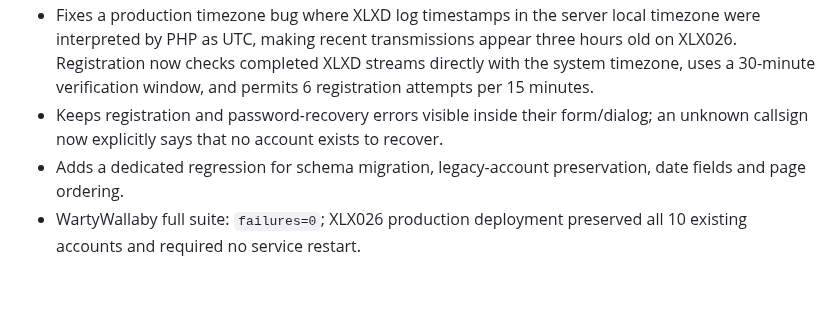
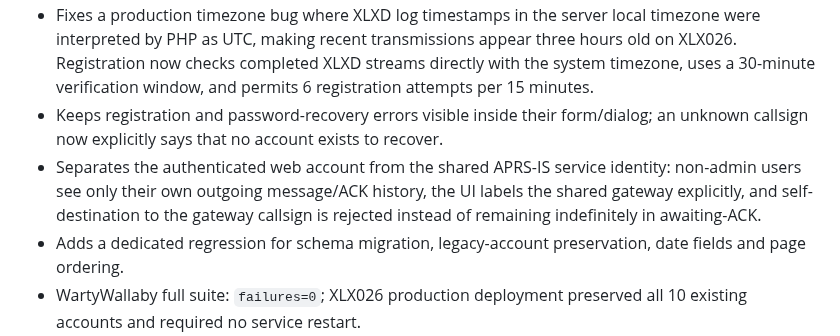
Before and after one commit to PU2PNY/XLX-Modern-Installer, a Markdown page: CHANGELOG.md, the part around the change. GitHub-like rendering; blank space fills up the shorter version.

Commit message:
fix: document APRS multiuser identity separation

```diff
--- a/CHANGELOG.md
+++ b/CHANGELOG.md
@@ -11,6 +11,7 @@
 - Production follow-up validated the pre-check UI without restart: birthday/password fields remain hidden until verification; negative pre-check is read-only and does not create an account.
 - Fixes a production timezone bug where XLXD log timestamps in the server local timezone were interpreted by PHP as UTC, making recent transmissions appear three hours old on XLX026. Registration now checks completed XLXD streams directly with the system timezone, uses a 30-minute verification window, and permits 6 registration attempts per 15 minutes.
 - Keeps registration and password-recovery errors visible inside their form/dialog; an unknown callsign now explicitly says that no account exists to recover.
+- Separates the authenticated web account from the shared APRS-IS service identity: non-admin users see only their own outgoing message/ACK history, the UI labels the shared gateway explicitly, and self-destination to the gateway callsign is rejected instead of remaining indefinitely in awaiting-ACK.
 - Adds a dedicated regression for schema migration, legacy-account preservation, date fields and page ordering.
 - WartyWallaby full suite: `failures=0`; XLX026 production deployment preserved all 10 existing accounts and required no service restart.
 
```
